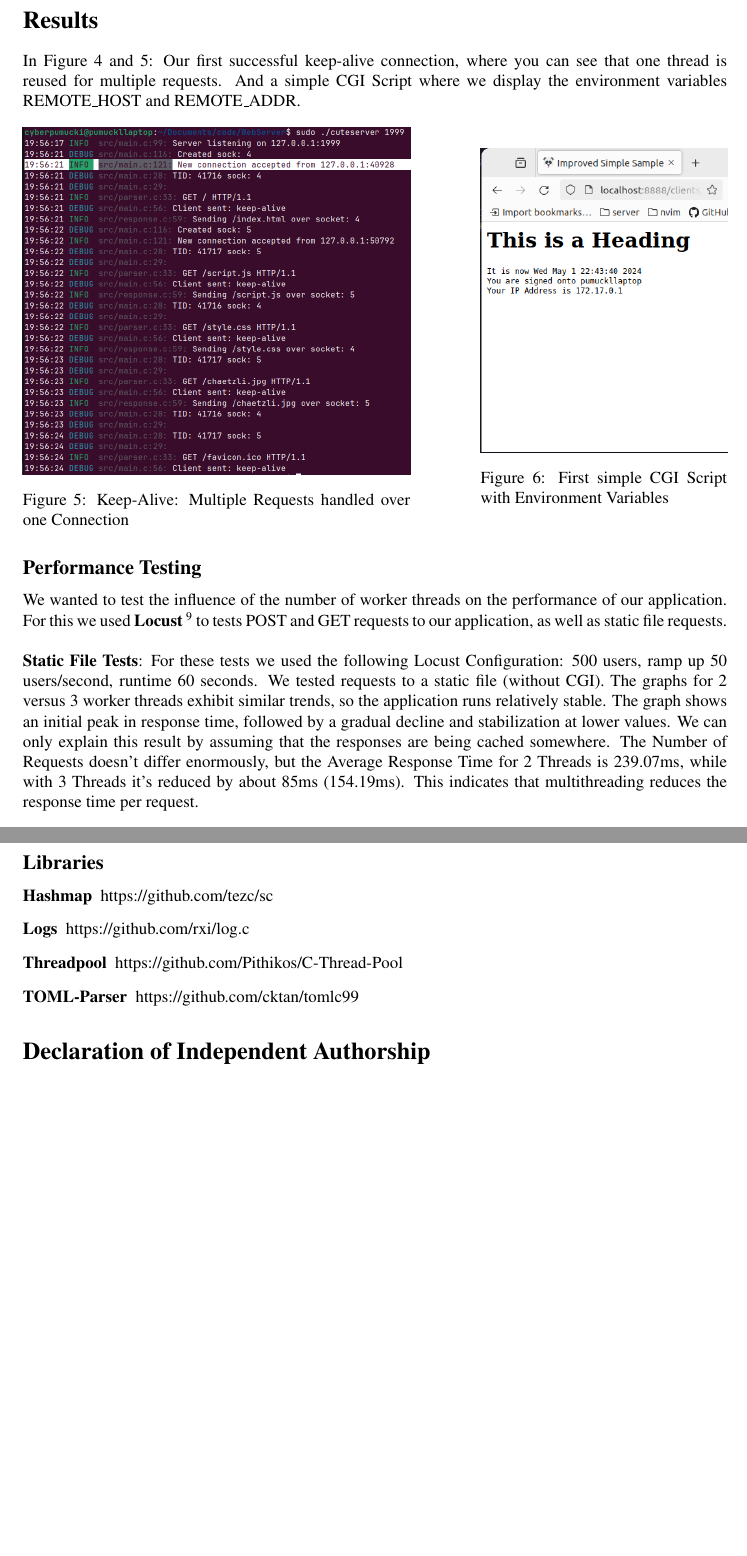
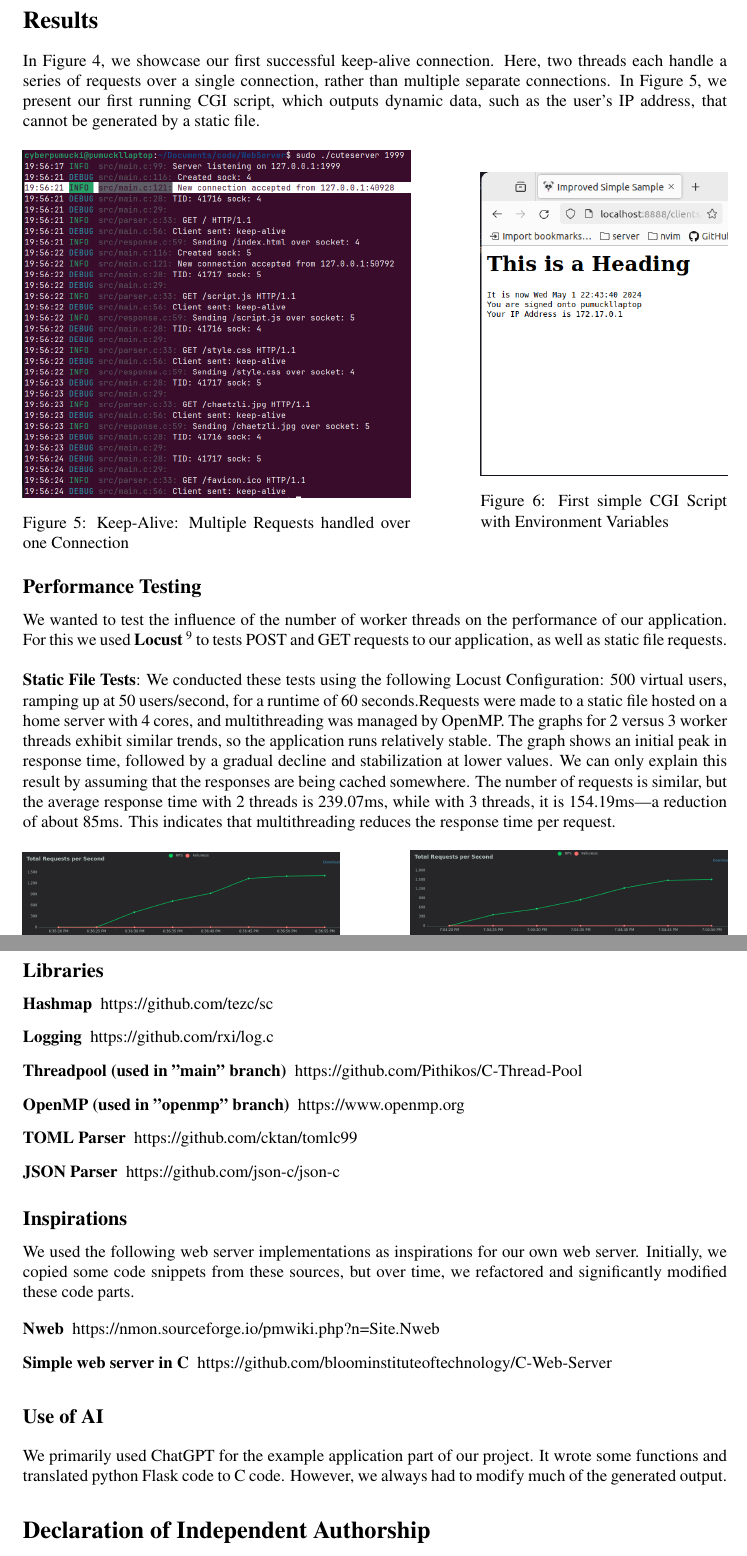
Before and after one commit to EphraimSiegfried/cuteserver, a LaTeX document (reports/final-report/main.tex, which reads reports/final-report/content/04_results_discussion.tex, reports/final-report/content/06_references.tex): two parts of pages 6 and 8 of 8, joined at a grey line, cut so that both start at the same text, the shorter picture padded with empty space. Compiled offline with pdfLaTeX.

Commit message:
update report

```diff
--- a/reports/final-report/content/04_results_discussion.tex
+++ b/reports/final-report/content/04_results_discussion.tex
@@ -1,7 +1,7 @@
 \section*{Results}
 
-In Figure 4 and 5: Our first successful keep-alive connection, where you can see that one thread is reused for multiple requests. %TODO: why not for all requests the same thread ?
-And a simple CGI Script where we display the environment variables REMOTE\_HOST and REMOTE\_ADDR.
+In Figure 4, we showcase our first successful keep-alive connection. Here, two threads each handle a series of requests over a single connection, rather than multiple separate connections. In Figure 5, we present our first running CGI script, which outputs dynamic data, such as the user's IP address, that cannot be generated by a static file.
+% And a simple CGI Script where we display the environment variables REMOTE\_HOST and REMOTE\_ADDR.
 
 \begin{figure}[h]
     \centering
@@ -22,9 +22,9 @@ And a simple CGI Script where we display the environment variables REMOTE\_HOST
 We wanted to test the influence of the number of worker threads on the performance of our application. For this we used \textbf{Locust} \footnote{https://locust.io/} to tests POST and GET requests to our application, as well as static file requests. \\
 
 \textbf{Static File Tests}:
-For these tests we used the following Locust Configuration: 500 users, ramp up 50 users/second, runtime 60 seconds. We tested requests to a static file (without CGI). The graphs for 2 versus 3 worker threads exhibit similar trends, so the application runs relatively stable.
-The graph shows an initial peak in response time, followed by a gradual decline and stabilization at lower values. We can only explain this result by assuming that the responses are being cached somewhere.
-The Number of Requests doesn't differ enormously, but the Average Response Time for 2 Threads is 239.07ms, while with 3 Threads it's reduced by about 85ms (154.19ms). This indicates that multithreading reduces the response time per request.
+We conducted these tests using the following Locust Configuration: 500 virtual users, ramping up at 50 users/second, for a runtime of 60 seconds.Requests were made to a static file hosted on a home server with 4 cores, and multithreading was managed by OpenMP.
+The graphs for 2 versus 3 worker threads exhibit similar trends, so the application runs relatively stable. The graph shows an initial peak in response time, followed by a gradual decline and stabilization at lower values. We can only explain this result by assuming that the responses are being cached somewhere.
+The number of requests is similar, but the average response time with 2 threads is 239.07ms, while with 3 threads, it is 154.19ms—a reduction of about 85ms. This indicates that multithreading reduces the response time per request.
 
 \begin{figure}[h]
     \centering
--- a/reports/final-report/content/06_references.tex
+++ b/reports/final-report/content/06_references.tex
@@ -3,7 +3,22 @@
 \subsection*{Libraries}
 \begin{description}
     \item[Hashmap] https://github.com/tezc/sc
-    \item[Logs] https://github.com/rxi/log.c
-    \item[Threadpool] https://github.com/Pithikos/C-Thread-Pool
-    \item[TOML-Parser] https://github.com/cktan/tomlc99
+    \item[Logging] https://github.com/rxi/log.c
+    \item[Threadpool (used in "main" branch)] https://github.com/Pithikos/C-Thread-Pool
+    \item[OpenMP (used in "openmp" branch)] https://www.openmp.org
+    \item[TOML Parser] https://github.com/cktan/tomlc99
+    \item[JSON Parser] https://github.com/json-c/json-c
 \end{description}
+
+\subsection*{Inspirations}
+
+We used the following web server implementations as inspirations for our own web server. Initially, we copied some code snippets from these sources, but over time, we refactored and significantly modified these code parts.
+
+\begin{description}
+    \item[Nweb] https://nmon.sourceforge.io/pmwiki.php?n=Site.Nweb
+    \item[Simple web server in C] https://github.com/bloominstituteoftechnology/C-Web-Server
+
+\subsection*{Use of AI}
+We primarily used ChatGPT for the example application part of our project. It wrote some functions and translated python Flask code to C code. However, we always had to modify much of the generated output.
+
+\end{description}
--- a/reports/final-report/main.tex
+++ b/reports/final-report/main.tex
@@ -10,9 +10,9 @@
 \usepackage{wrapfig}
 \setlist{leftmargin=*} %format itemize etc.
 \setlength{\parindent}{0pt}
-\title{Cuteserver: A web server written in C \\
+\title{Cuteserver: A Web Server Written in C \\
 \vspace{\baselineskip}
-\large Project for the Lecture "Operating Systems" FS24}
+\large Project for the Operating Systems Lecture}
 \author{Rahel Kempf \and Ephraim Siegfried}
 
 \begin{document}
```
Also changed, not shown: reports/final-report/content/03_implementation.tex (+1 -1 lines), reports/final-report/content/05_conclusion.tex (+10 -8 lines), reports/final-report/main.pdf.
